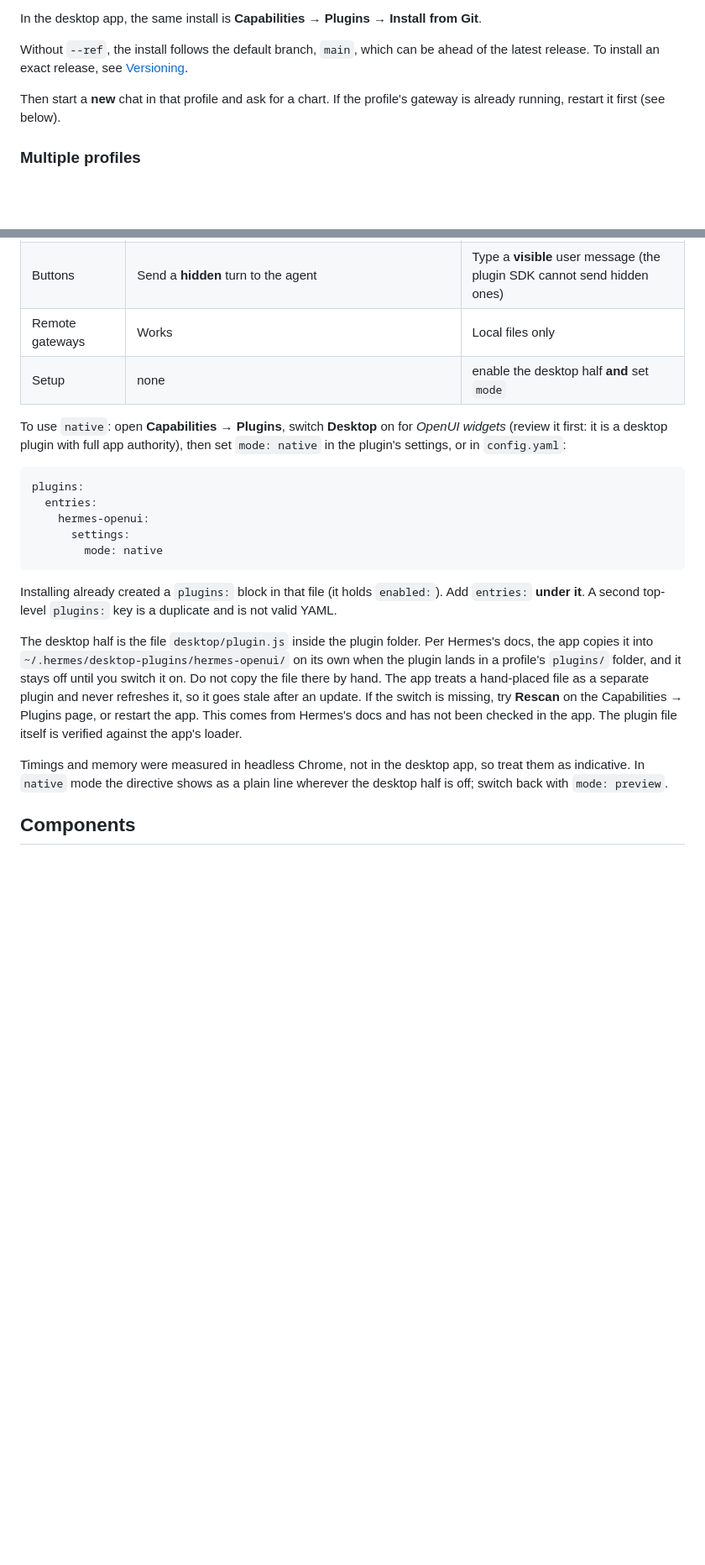
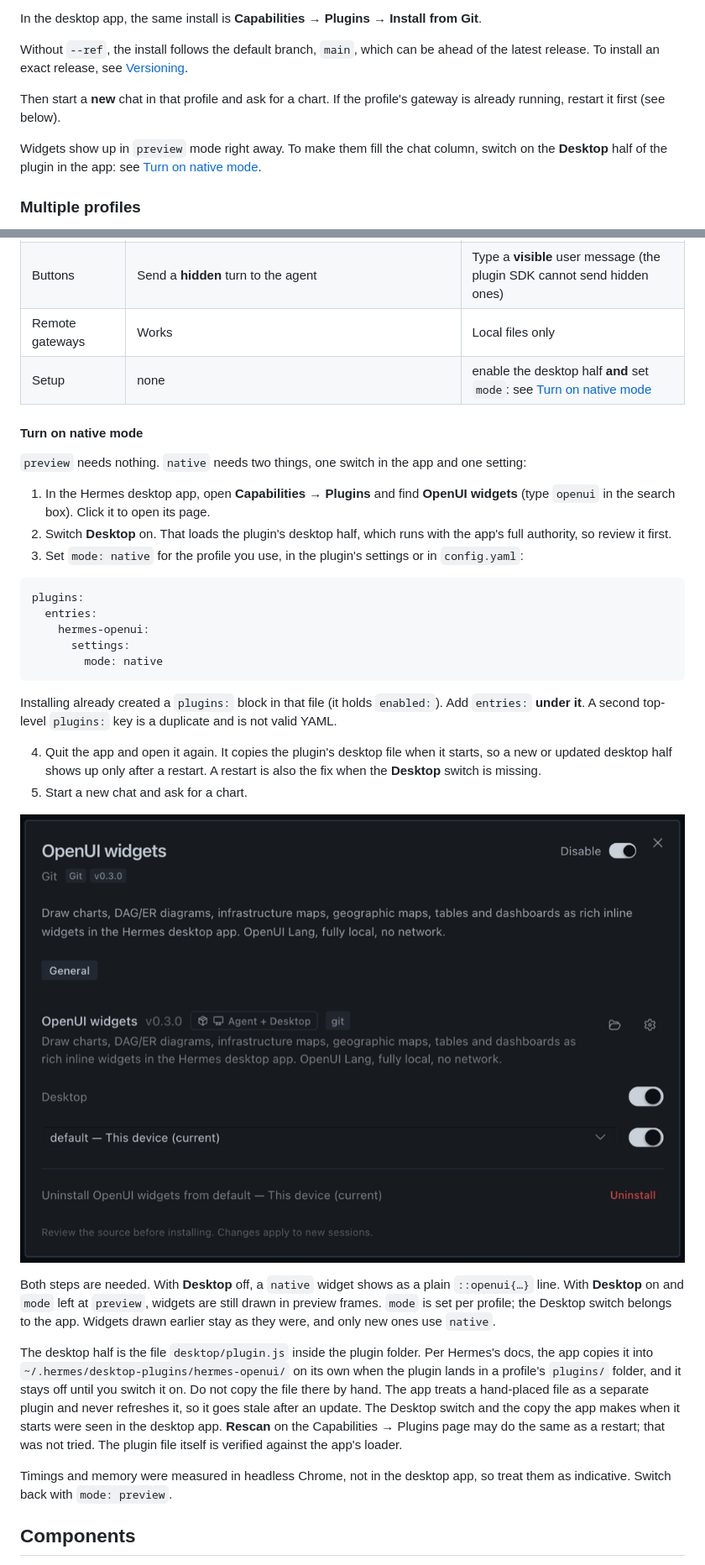
Before and after one commit to newtonapple/hermes-openui, a Markdown page: README.md, 2 parts joined by grey strips. Shown at 84% size. GitHub-like rendering; pictures changed too: docs/images/capabilities-plugins-desktop.png (added); blank space fills up the shorter version.

Commit message:
Document how to turn on native mode
Add a "Turn on native mode" section to the README. It walks through
Capabilities > Plugins, the Desktop switch, the mode setting and the app
restart, with a screenshot of the plugin page. The install section and the
display-modes table link to it.

Both parts are needed: with Desktop off a native widget shows as a plain
directive line, and with Desktop on but mode left at preview the widgets
still draw in preview frames.

The README no longer says the Desktop switch and the app's copy of the
desktop file were never seen in the app. Both were. No version change.

````diff
--- a/README.md
+++ b/README.md
@@ -67,6 +67,8 @@ In the desktop app, the same install is **Capabilities → Plugins → Install f
 Without `--ref`, the install follows the default branch, `main`, which can be ahead of the latest release. To install an exact release, see [Versioning](#versioning).
 
 Then start a **new** chat in that profile and ask for a chart. If the profile's gateway is already running, restart it first (see below).
+
+Widgets show up in `preview` mode right away. To make them fill the chat column, switch on the **Desktop** half of the plugin in the app: see [Turn on native mode](#turn-on-native-mode).
 
 ### Multiple profiles
 
@@ -145,9 +147,15 @@ How it works behind the scenes, in order: the agent calls `render_widget(referen
 | Width | The app caps a preview frame at 40rem and never above 640 px (560 px at the app's default 14 px font), and a page cannot change that | Fills the chat column. Content too wide for it shrinks, then scrolls inside its own box |
 | Buttons | Send a **hidden** turn to the agent | Type a **visible** user message (the plugin SDK cannot send hidden ones) |
 | Remote gateways | Works | Local files only |
-| Setup | none | enable the desktop half **and** set `mode` |
+| Setup | none | enable the desktop half **and** set `mode`: see [Turn on native mode](#turn-on-native-mode) |
 
-To use `native`: open **Capabilities → Plugins**, switch **Desktop** on for *OpenUI widgets* (review it first: it is a desktop plugin with full app authority), then set `mode: native` in the plugin's settings, or in `config.yaml`:
+#### Turn on native mode
+
+`preview` needs nothing. `native` needs two things, one switch in the app and one setting:
+
+1. In the Hermes desktop app, open **Capabilities → Plugins** and find **OpenUI widgets** (type `openui` in the search box). Click it to open its page.
+2. Switch **Desktop** on. That loads the plugin's desktop half, which runs with the app's full authority, so review it first.
+3. Set `mode: native` for the profile you use, in the plugin's settings or in `config.yaml`:
 
 ```yaml
 plugins:
@@ -159,9 +167,16 @@ plugins:
 
 Installing already created a `plugins:` block in that file (it holds `enabled:`). Add `entries:` **under it**. A second top-level `plugins:` key is a duplicate and is not valid YAML.
 
-The desktop half is the file `desktop/plugin.js` inside the plugin folder. Per Hermes's docs, the app copies it into `~/.hermes/desktop-plugins/hermes-openui/` on its own when the plugin lands in a profile's `plugins/` folder, and it stays off until you switch it on. Do not copy the file there by hand. The app treats a hand-placed file as a separate plugin and never refreshes it, so it goes stale after an update. If the switch is missing, try **Rescan** on the Capabilities → Plugins page, or restart the app. This comes from Hermes's docs and has not been checked in the app. The plugin file itself is verified against the app's loader.
+4. Quit the app and open it again. It copies the plugin's desktop file when it starts, so a new or updated desktop half shows up only after a restart. A restart is also the fix when the **Desktop** switch is missing.
+5. Start a new chat and ask for a chart.
 
-Timings and memory were measured in headless Chrome, not in the desktop app, so treat them as indicative. In `native` mode the directive shows as a plain line wherever the desktop half is off; switch back with `mode: preview`.
+![The OpenUI widgets page in Capabilities → Plugins, with the Desktop switch on](docs/images/capabilities-plugins-desktop.png)
+
+Both steps are needed. With **Desktop** off, a `native` widget shows as a plain `::openui{…}` line. With **Desktop** on and `mode` left at `preview`, widgets are still drawn in preview frames. `mode` is set per profile; the Desktop switch belongs to the app. Widgets drawn earlier stay as they were, and only new ones use `native`.
+
+The desktop half is the file `desktop/plugin.js` inside the plugin folder. Per Hermes's docs, the app copies it into `~/.hermes/desktop-plugins/hermes-openui/` on its own when the plugin lands in a profile's `plugins/` folder, and it stays off until you switch it on. Do not copy the file there by hand. The app treats a hand-placed file as a separate plugin and never refreshes it, so it goes stale after an update. The Desktop switch and the copy the app makes when it starts were seen in the desktop app. **Rescan** on the Capabilities → Plugins page may do the same as a restart; that was not tried. The plugin file itself is verified against the app's loader.
+
+Timings and memory were measured in headless Chrome, not in the desktop app, so treat them as indicative. Switch back with `mode: preview`.
 
 ## Components
 
````
